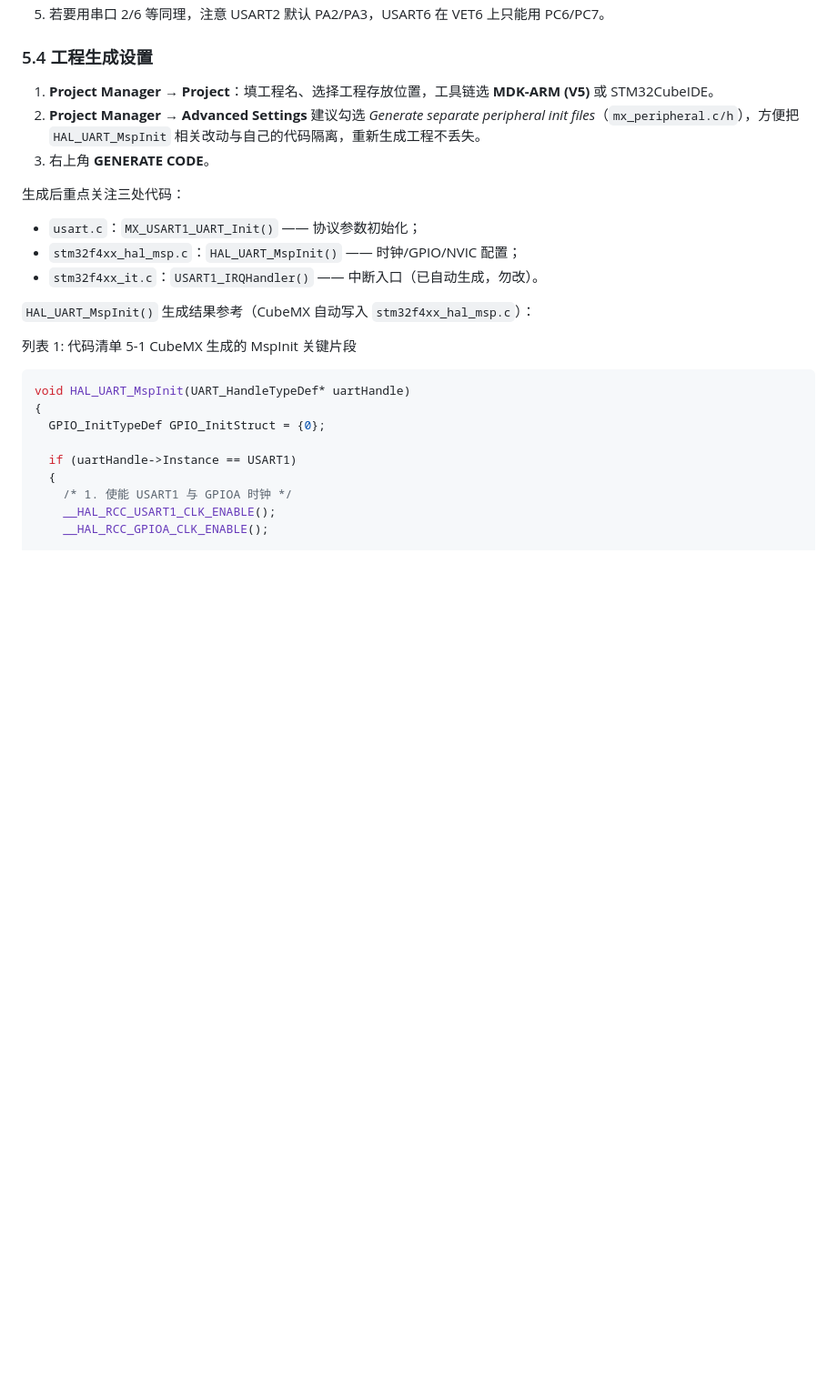
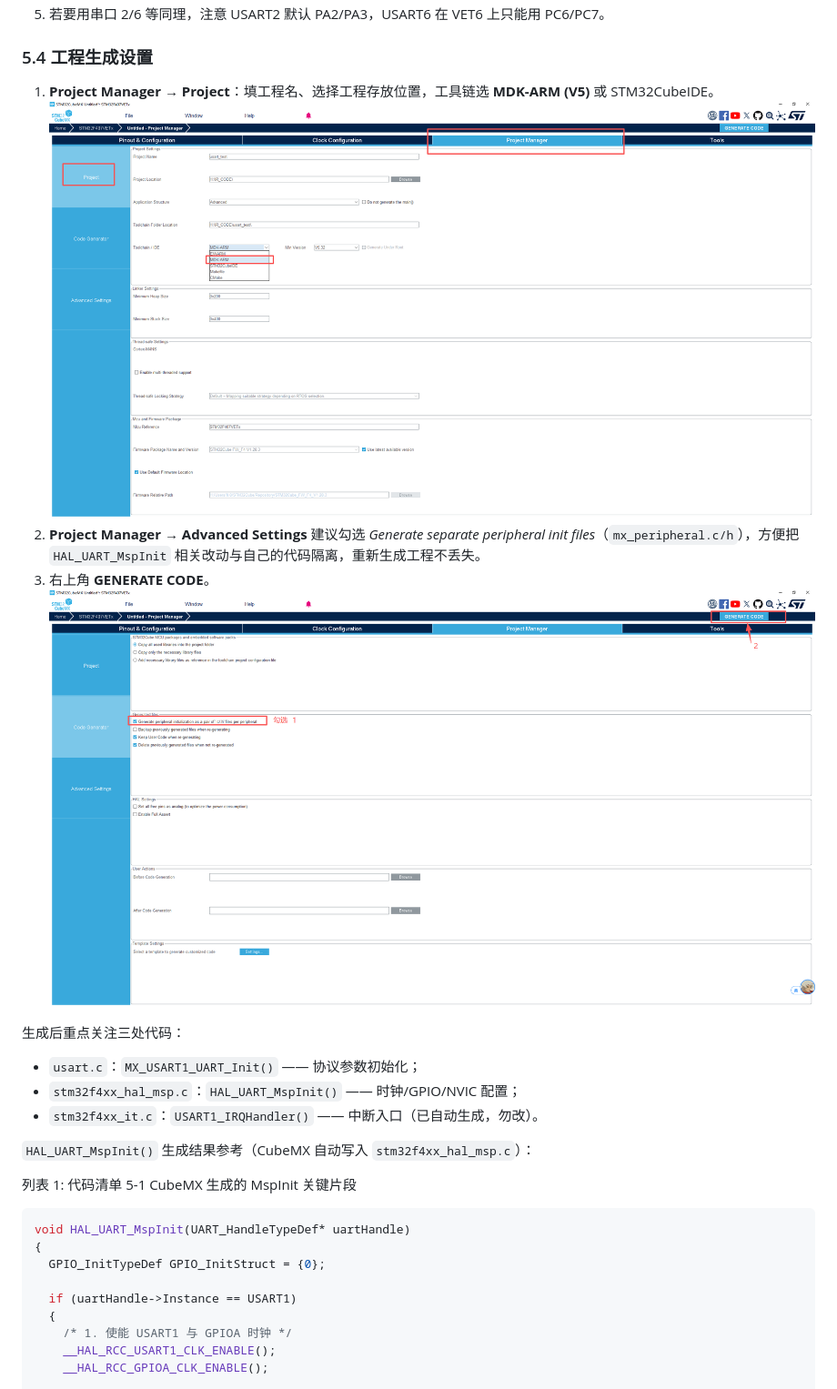
Before and after one commit to xiexiaotu/Obsidian_note_test, a Markdown page: 串口通信.MD, the part around the change. Shown at 91% size. Rendered like a GitHub page; pictures changed too: Pasted image 20261007112648.png (added), Pasted image 20261007112754.png (added); blank space fills up the shorter version.

Commit message:
vault backup: 2026-10-07 11:28:56

```diff
--- a/串口通信.MD
+++ b/串口通信.MD
@@ -260,8 +260,10 @@ typedef struct {
 ### 5.4 工程生成设置
 
 1. **Project Manager → Project**：填工程名、选择工程存放位置，工具链选 **MDK-ARM (V5)** 或 STM32CubeIDE。
+![](Pasted%20image%2020261007112648.png)
 2. **Project Manager → Advanced Settings** 建议勾选 *Generate separate peripheral init files*（`mx_peripheral.c/h`），方便把 `HAL_UART_MspInit` 相关改动与自己的代码隔离，重新生成工程不丢失。
 3. 右上角 **GENERATE CODE**。
+![](Pasted%20image%2020261007112754.png)
 
 生成后重点关注三处代码：
 
```
